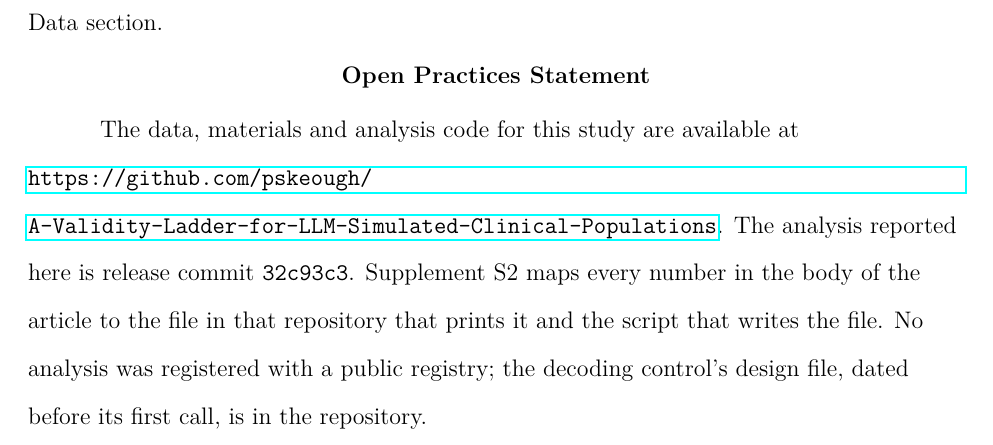
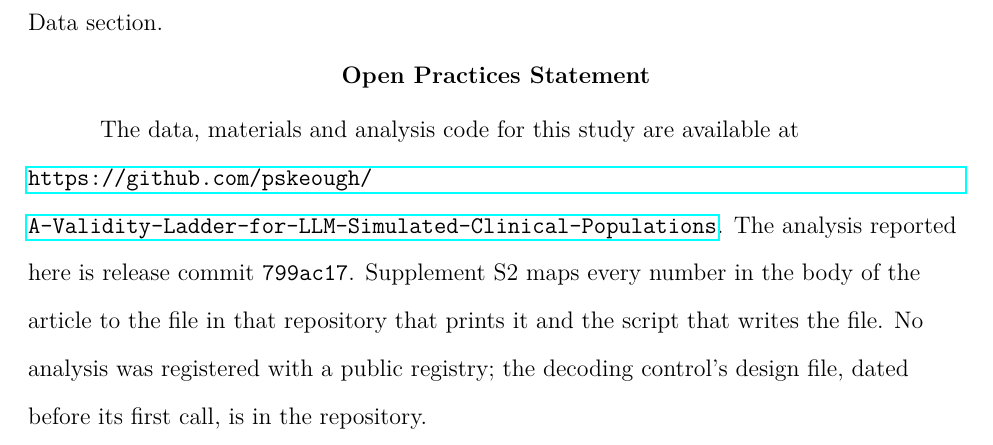
Before and after one commit to pskeough/A-Validity-Ladder-for-LLM-Simulated-Clinical-Populations, a LaTeX paper (paper_brm/manuscript/main.tex, which reads paper_brm/manuscript/sections/09_declarations.tex): part of page 35 of 39, cut so that both start at the same text. Compiled offline with pdfLaTeX.

Commit message:
Name release commit 799ac17 in the Open Practices statement
Co-Authored-By: Claude Opus 5.5 <noreply@anthropic.com>

```diff
--- a/paper_brm/manuscript/sections/09_declarations.tex
+++ b/paper_brm/manuscript/sections/09_declarations.tex
@@ -19,4 +19,4 @@
 
 \section*{Open Practices Statement}
 
-The data, materials and analysis code for this study are available at \url{https://github.com/pskeough/A-Validity-Ladder-for-LLM-Simulated-Clinical-Populations}. The analysis reported here is release commit \texttt{32c93c3}. Supplement S2 maps every number in the body of the article to the file in that repository that prints it and the script that writes the file. No analysis was registered with a public registry; the decoding control's design file, dated before its first call, is in the repository.
+The data, materials and analysis code for this study are available at \url{https://github.com/pskeough/A-Validity-Ladder-for-LLM-Simulated-Clinical-Populations}. The analysis reported here is release commit \texttt{799ac17}. Supplement S2 maps every number in the body of the article to the file in that repository that prints it and the script that writes the file. No analysis was registered with a public registry; the decoding control's design file, dated before its first call, is in the repository.
```
Also changed, not shown: paper_brm/manuscript/main.pdf.
